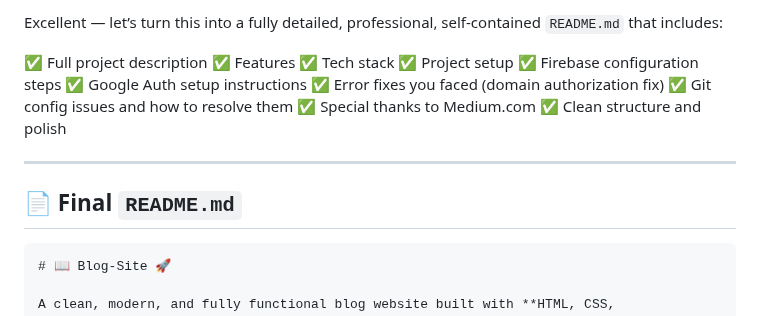
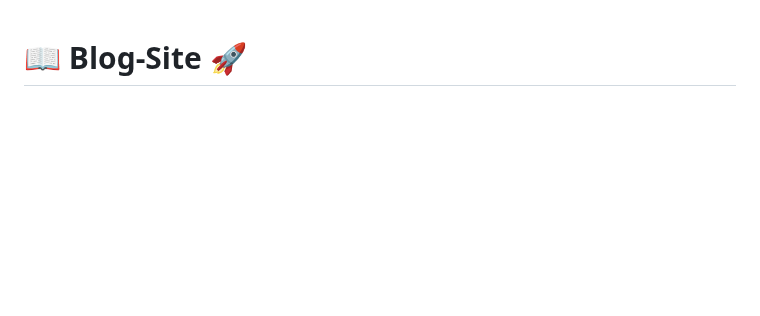
Before and after one commit to Pratham-Taikar/Blog-Site, a Markdown page: README.md, the part around the change. Rendered like a GitHub page; blank space fills up the shorter version.

`````diff
--- a/README.md
+++ b/README.md
@@ -1,21 +1,3 @@
-Excellent — let’s turn this into a fully detailed, professional, self-contained `README.md` that includes:
-
-✅ Full project description
-✅ Features
-✅ Tech stack
-✅ Project setup
-✅ Firebase configuration steps
-✅ Google Auth setup instructions
-✅ Error fixes you faced (domain authorization fix)
-✅ Git config issues and how to resolve them
-✅ Special thanks to Medium.com
-✅ Clean structure and polish
-
----
-
-## 📄 Final `README.md`
-
-````markdown
 # 📖 Blog-Site 🚀
 
 A clean, modern, and fully functional blog website built with **HTML, CSS, JavaScript**, and **Firebase Authentication**.
`````
